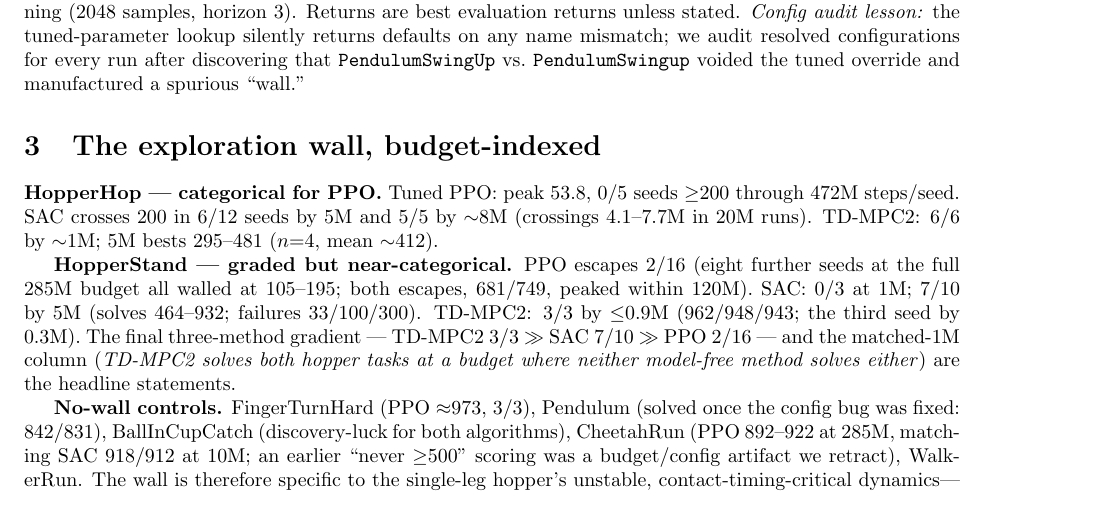
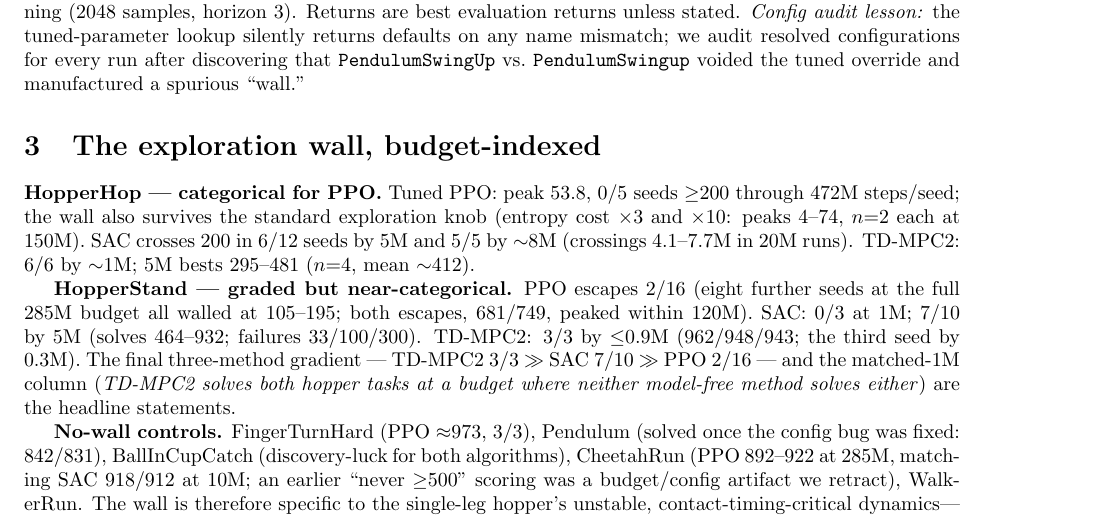
Before and after one commit to SuuTTT/wm-redundancy-paper, a LaTeX paper (paper_wall_mechanism.tex): part of page 2 of 4, cut so that both start at the same text. Compiled offline with pdfLaTeX.

Commit message:
Paper 3: entropy-knob control sentence
Co-Authored-By: Claude Fable 5 <noreply@anthropic.com>

```diff
--- a/paper_wall_mechanism.tex
+++ b/paper_wall_mechanism.tex
@@ -60,7 +60,9 @@ we audit resolved configurations for every run after discovering that \texttt{Pe
 \texttt{PendulumSwingup} voided the tuned override and manufactured a spurious ``wall.''
 
 \section{The exploration wall, budget-indexed}\label{sec:wall}
-\textbf{HopperHop --- categorical for PPO.} Tuned PPO: peak 53.8, 0/5 seeds ${\ge}200$ through 472M steps/seed.
+\textbf{HopperHop --- categorical for PPO.} Tuned PPO: peak 53.8, 0/5 seeds ${\ge}200$ through 472M steps/seed;
+the wall also survives the standard exploration knob (entropy cost $\times 3$ and $\times 10$: peaks 4--74,
+$n{=}2$ each at 150M).
 SAC crosses 200 in 6/12 seeds by 5M and 5/5 by ${\sim}8$M (crossings 4.1--7.7M in 20M runs). TD-MPC2: 6/6 by
 ${\sim}1$M; 5M bests 295--481 ($n{=}4$, mean ${\sim}412$).
 
```
